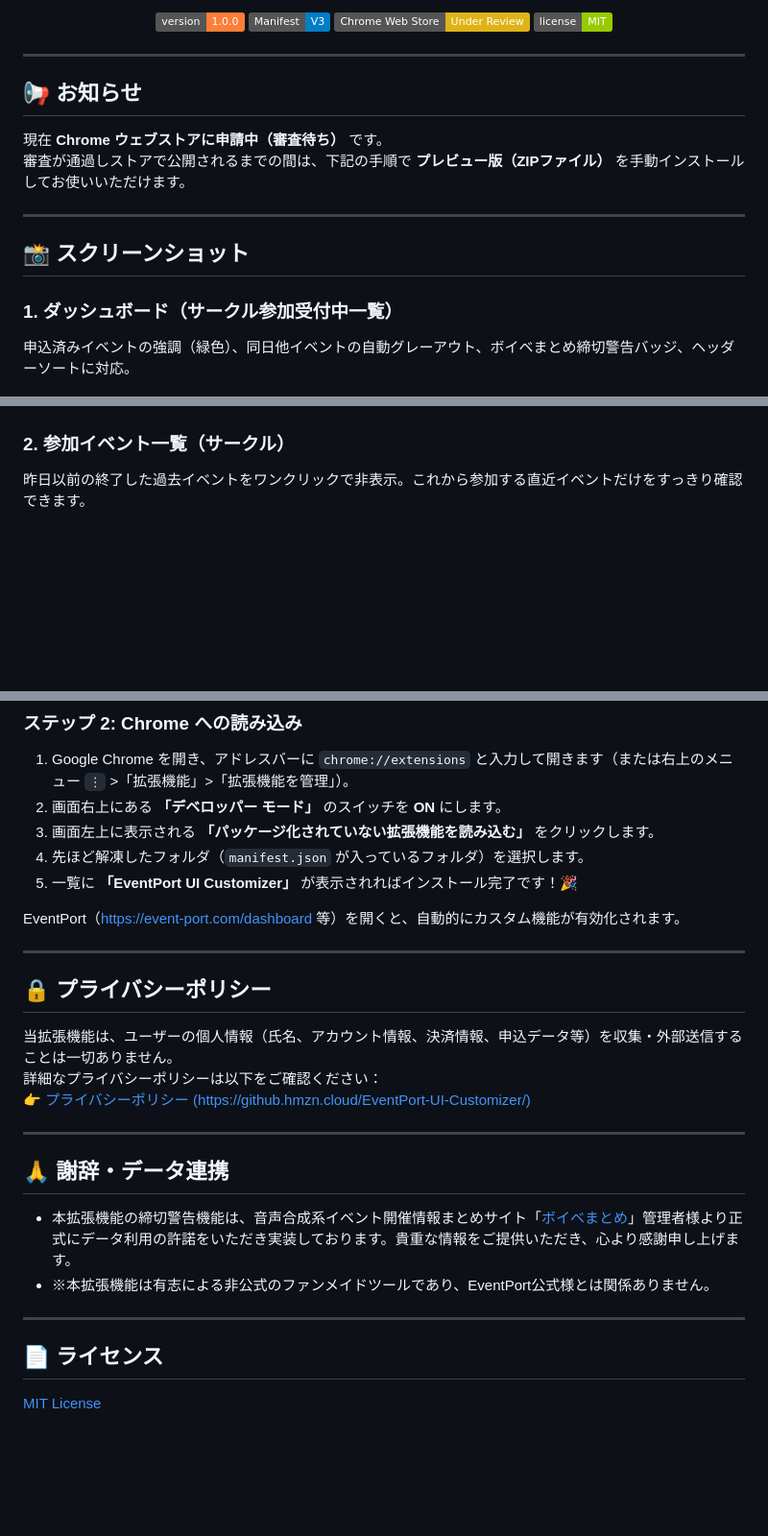
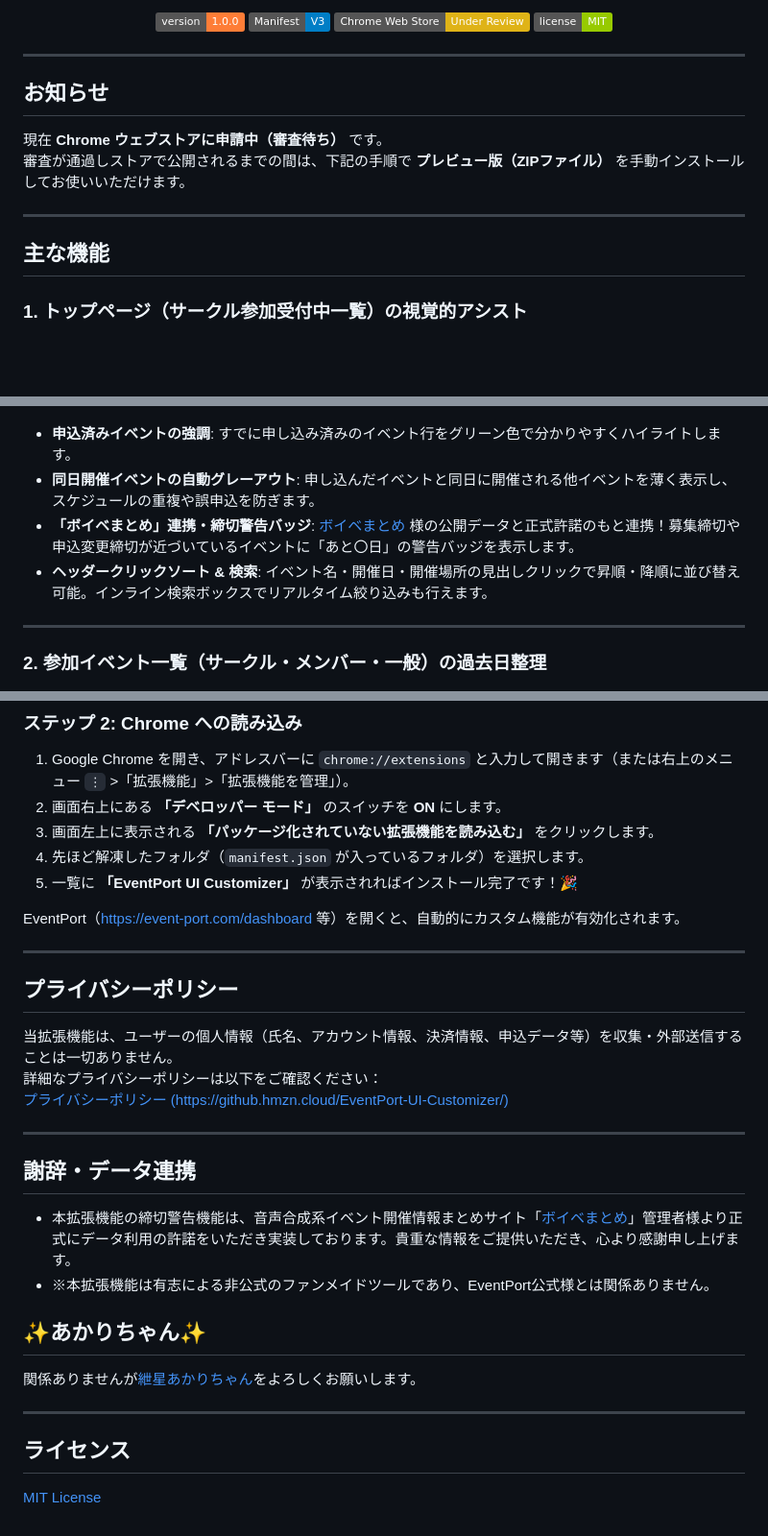
Before and after one commit to himajin0816/EventPort-UI-Customizer, a Markdown page: README.md, 3 parts joined by grey strips. Shown at 96% size. Drawn GitHub-style; badges without logos; blank space fills up the shorter version.

```diff
--- a/README.md
+++ b/README.md
@@ -15,22 +15,30 @@
 
 ---
 
-## 📢 お知らせ
+## お知らせ
+
 現在 **Chrome ウェブストアに申請中（審査待ち）** です。
 審査が通過しストアで公開されるまでの間は、下記の手順で **プレビュー版（ZIPファイル）** を手動インストールしてお使いいただけます。
 
 ---
 
-## 📸 スクリーンショット
+## 主な機能
 
-### 1. ダッシュボード（サークル参加受付中一覧）
-申込済みイベントの強調（緑色）、同日他イベントの自動グレーアウト、ボイベまとめ締切警告バッジ、ヘッダーソートに対応。
+### 1. トップページ（サークル参加受付中一覧）の視覚的アシスト
+
 <p align="center">
   <img src="images/screenshot1.png" alt="ダッシュボードの表示例" width="100%">
 </p>
 
-### 2. 参加イベント一覧（サークル）
-昨日以前の終了した過去イベントをワンクリックで非表示。これから参加する直近イベントだけをすっきり確認できます。
+- **申込済みイベントの強調**: すでに申し込み済みのイベント行をグリーン色で分かりやすくハイライトします。
+- **同日開催イベントの自動グレーアウト**: 申し込んだイベントと同日に開催される他イベントを薄く表示し、スケジュールの重複や誤申込を防ぎます。
+- **「ボイベまとめ」連携・締切警告バッジ**: [ボイベまとめ](https://vo.nrsy.jp/) 様の公開データと正式許諾のもと連携！募集締切や申込変更締切が近づいているイベントに「あと〇日」の警告バッジを表示します。
+- **ヘッダークリックソート & 検索**: イベント名・開催日・開催場所の見出しクリックで昇順・降順に並び替え可能。インライン検索ボックスでリアルタイム絞り込みも行えます。
+
+---
+
+### 2. 参加イベント一覧（サークル・メンバー・一般）の過去日整理
+
 <p align="center">
   <img src="images/screenshot2.png" alt="参加イベント一覧の表示例" width="100%">
 </p>
@@ -92,22 +94,29 @@ Chrome ウェブストアの公開までの間、以下の手順ですぐにお
 4. 先ほど解凍したフォルダ（`manifest.json` が入っているフォルダ）を選択します。
 5. 一覧に **「EventPort UI Customizer」** が表示されればインストール完了です！🎉
 
-EventPort（https://event-port.com/dashboard 等）を開くと、自動的にカスタム機能が有効化されます。
+EventPort（<https://event-port.com/dashboard> 等）を開くと、自動的にカスタム機能が有効化されます。
 
 ---
 
-## 🔒 プライバシーポリシー
+## プライバシーポリシー
+
 当拡張機能は、ユーザーの個人情報（氏名、アカウント情報、決済情報、申込データ等）を収集・外部送信することは一切ありません。
 詳細なプライバシーポリシーは以下をご確認ください：
-👉 [プライバシーポリシー (https://github.hmzn.cloud/EventPort-UI-Customizer/)](https://github.hmzn.cloud/EventPort-UI-Customizer/)
+[プライバシーポリシー (https://github.hmzn.cloud/EventPort-UI-Customizer/)](https://github.hmzn.cloud/EventPort-UI-Customizer/)
 
 ---
 
-## 🙏 謝辞・データ連携
+## 謝辞・データ連携
+
 - 本拡張機能の締切警告機能は、音声合成系イベント開催情報まとめサイト「[ボイベまとめ](https://vo.nrsy.jp/)」管理者様より正式にデータ利用の許諾をいただき実装しております。貴重な情報をご提供いただき、心より感謝申し上げます。
 - ※本拡張機能は有志による非公式のファンメイドツールであり、EventPort公式様とは関係ありません。
 
+## ✨あかりちゃん✨
+
+関係ありませんが[紲星あかりちゃん](https://vocalomakets.com/gallery-akari)をよろしくお願いします。
+
 ---
 
-## 📄 ライセンス
+## ライセンス
+
 [MIT License](LICENSE)
```
Also changed, not shown: other parts of README.md (+29 -35 lines).
